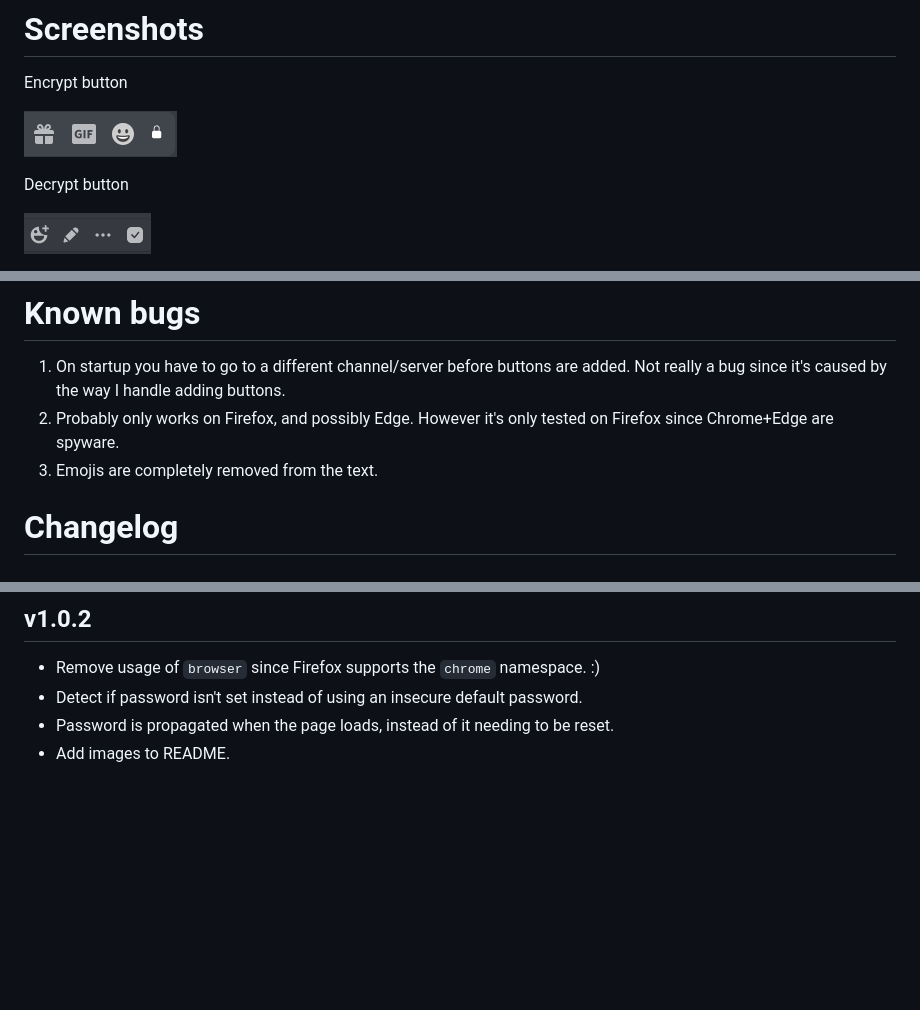
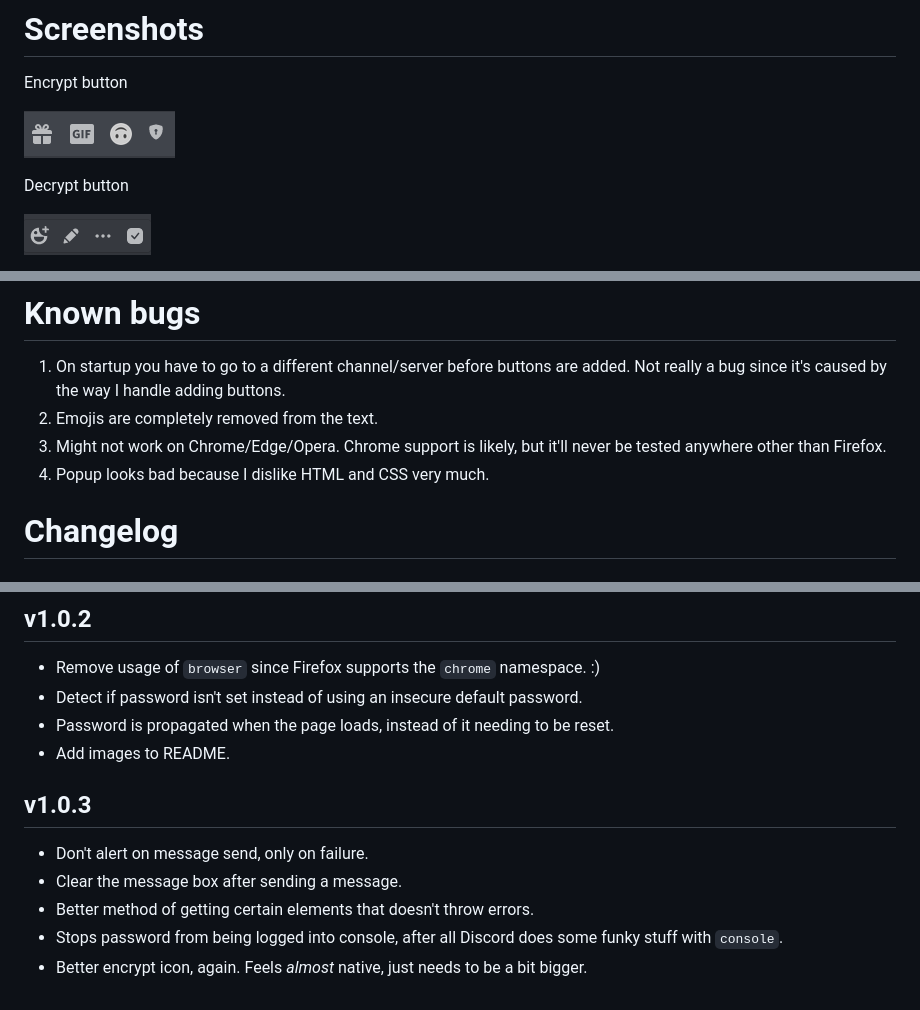
Before and after one commit to KhafraDev/Discrypt, a Markdown page: README.md, 3 parts joined by grey strips. GitHub-like rendering; pictures changed too: assets/encrypt.png; blank space fills up the shorter version.

```diff
--- a/README.md
+++ b/README.md
@@ -34,8 +34,9 @@ Failed to decrypt
 
 # Known bugs
 1. On startup you have to go to a different channel/server before buttons are added. Not really a bug since it's caused by the way I handle adding buttons.
-2. Probably only works on Firefox, and possibly Edge. However it's only tested on Firefox since Chrome+Edge are spyware.
-3. Emojis are completely removed from the text.
+2. Emojis are completely removed from the text.
+3. Might not work on Chrome/Edge/Opera. Chrome support is likely, but it'll never be tested anywhere other than Firefox.
+4. Popup looks bad because I dislike HTML and CSS very much.
 
 # Changelog
 ## v1.0.0
@@ -54,3 +55,10 @@ Failed to decrypt
 * Detect if password isn't set instead of using an insecure default password.
 * Password is propagated when the page loads, instead of it needing to be reset.
 * Add images to README.
+
+## v1.0.3
+* Don't alert on message send, only on failure.
+* Clear the message box after sending a message.
+* Better method of getting certain elements that doesn't throw errors.
+* Stops password from being logged into console, after all Discord does some funky stuff with ``console``.
+* Better encrypt icon, again. Feels *almost* native, just needs to be a bit bigger.
```
Also changed, not shown: 4 other files.
